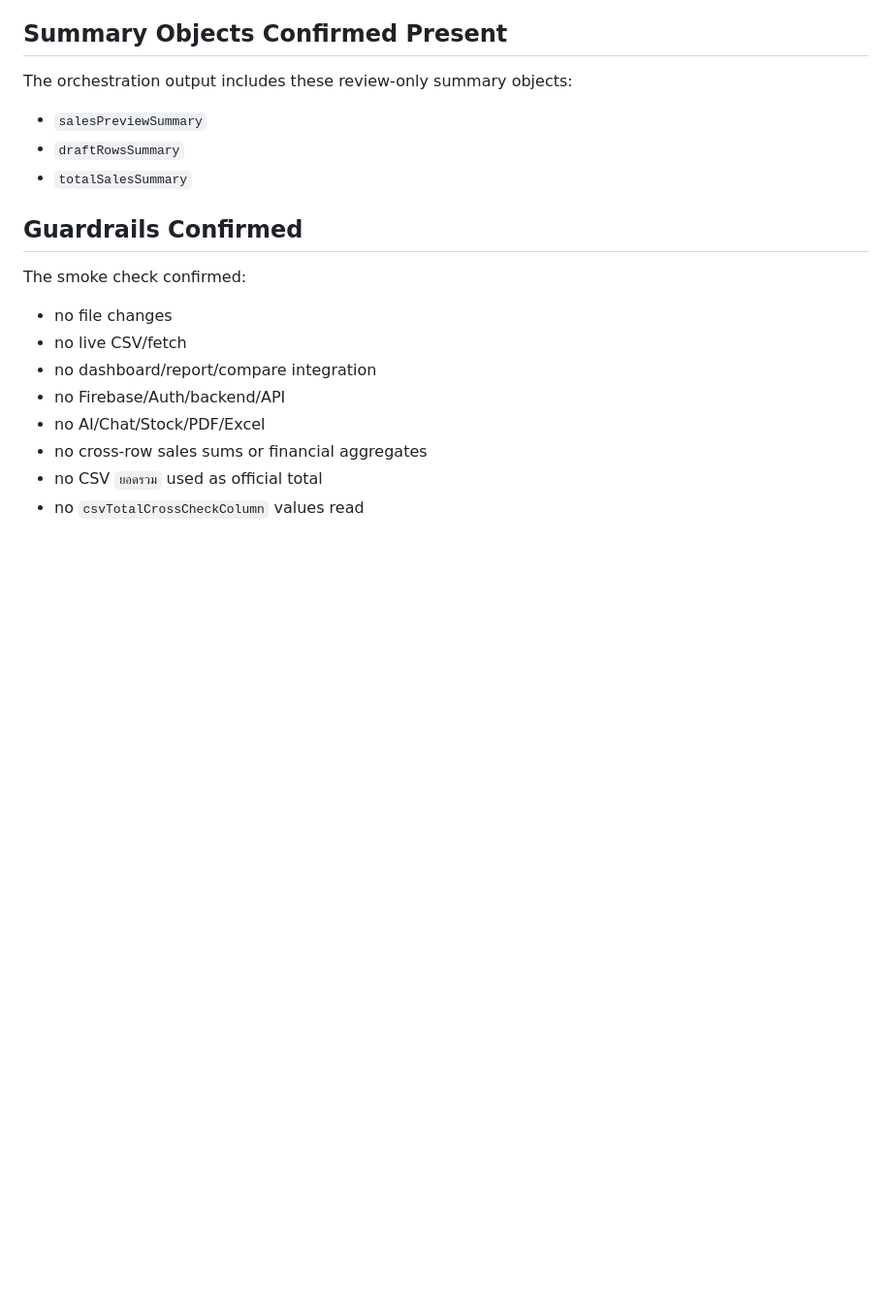
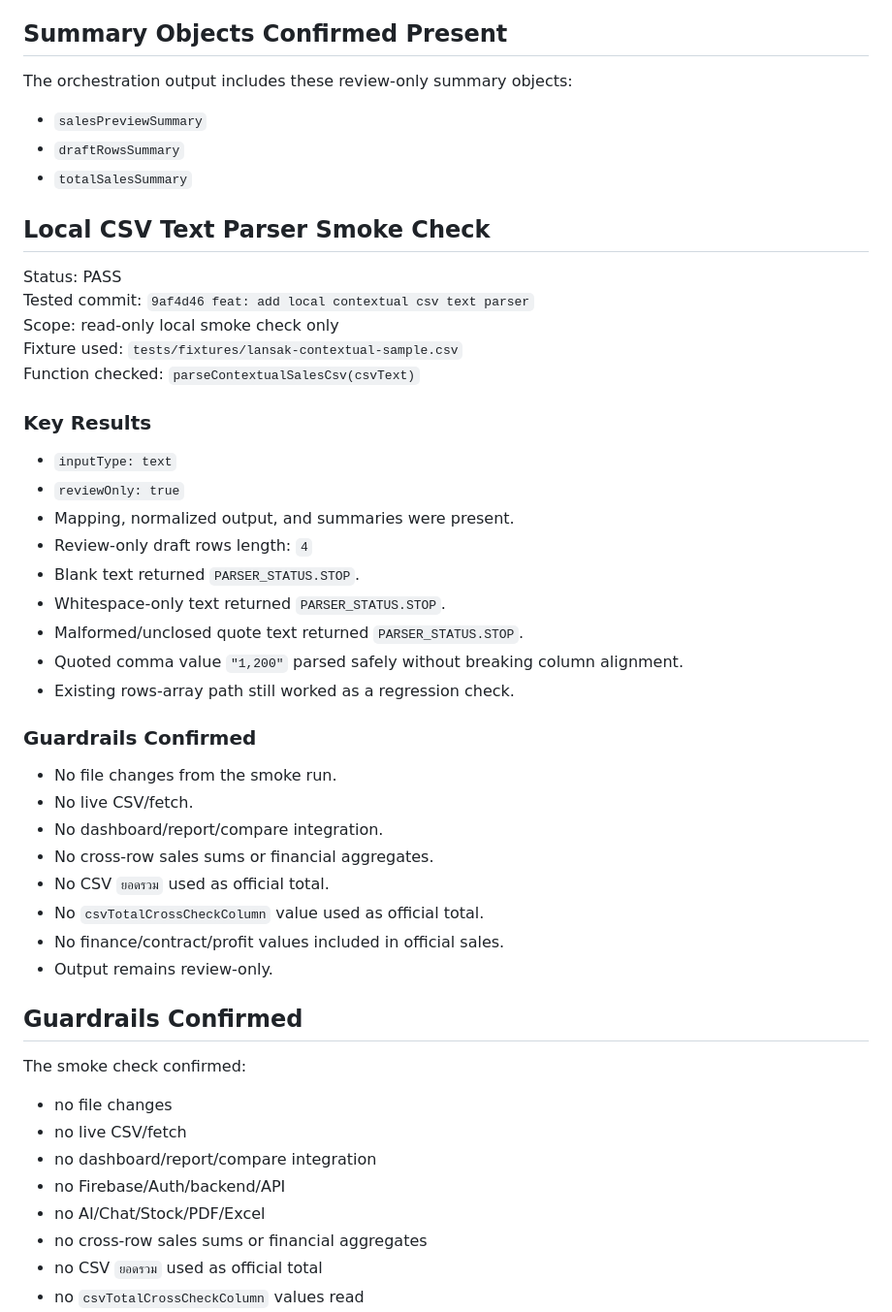
Before and after one commit to saengtawan64/mplus-banana-html, a Markdown page: docs/CONTEXTUAL_PARSER_SMOKE_AND_QA_PLAN.md, the part around the change. Shown at 97% size. Rendered like a GitHub page; blank space fills up the shorter version.

Commit message:
docs: record local csv text parser smoke check

```diff
--- a/docs/CONTEXTUAL_PARSER_SMOKE_AND_QA_PLAN.md
+++ b/docs/CONTEXTUAL_PARSER_SMOKE_AND_QA_PLAN.md
@@ -65,6 +65,37 @@ The orchestration output includes these review-only summary objects:
 - `draftRowsSummary`
 - `totalSalesSummary`
 
+## Local CSV Text Parser Smoke Check
+
+Status: PASS
+Tested commit: `9af4d46 feat: add local contextual csv text parser`
+Scope: read-only local smoke check only
+Fixture used: `tests/fixtures/lansak-contextual-sample.csv`
+Function checked: `parseContextualSalesCsv(csvText)`
+
+### Key Results
+
+- `inputType: text`
+- `reviewOnly: true`
+- Mapping, normalized output, and summaries were present.
+- Review-only draft rows length: `4`
+- Blank text returned `PARSER_STATUS.STOP`.
+- Whitespace-only text returned `PARSER_STATUS.STOP`.
+- Malformed/unclosed quote text returned `PARSER_STATUS.STOP`.
+- Quoted comma value `"1,200"` parsed safely without breaking column alignment.
+- Existing rows-array path still worked as a regression check.
+
+### Guardrails Confirmed
+
+- No file changes from the smoke run.
+- No live CSV/fetch.
+- No dashboard/report/compare integration.
+- No cross-row sales sums or financial aggregates.
+- No CSV `ยอดรวม` used as official total.
+- No `csvTotalCrossCheckColumn` value used as official total.
+- No finance/contract/profit values included in official sales.
+- Output remains review-only.
+
 ## Guardrails Confirmed
 
 The smoke check confirmed:
```
